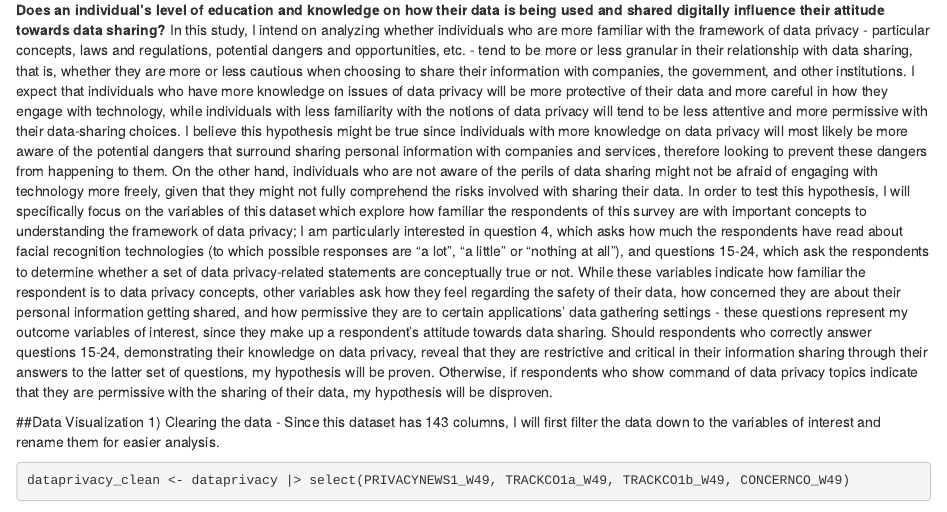
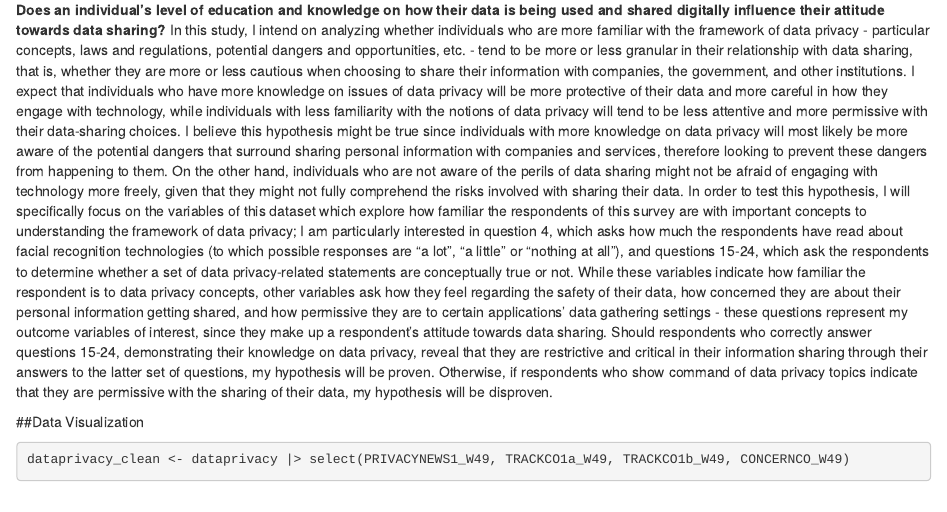
Before and after one commit to luisa-shida/gov50-final-project, an R Markdown document (index.Rmd): the page in a window 1100 px wide, from 330 px down. Rendered offline with R 4.5, knitr and Pandoc, with nearby package versions; drawn as R Markdown's standard HTML page in place of the format the file asks for; some code elsewhere in the file could not run offline; common packages that the code uses without loading them are loaded.

Commit message:
data viz redo

````diff
--- a/index.Rmd
+++ b/index.Rmd
@@ -21,8 +21,7 @@ https://ropercenter.cornell.edu/ipoll/study/31116657/questions?text=college#c5b3
 **Does an individual's level of education and knowledge on how their data is being used and shared digitally influence their attitude towards data sharing?** In this study, I intend on analyzing whether individuals who are more familiar with the framework of data privacy - particular concepts, laws and regulations, potential dangers and opportunities, etc. - tend to be more or less granular in their relationship with data sharing, that is, whether they are more or less cautious when choosing to share their information with companies, the government, and other institutions. I expect that individuals who have more knowledge on issues of data privacy will be more protective of their data and more careful in how they engage with technology, while individuals with less familiarity with the notions of data privacy will tend to be less attentive and more permissive with their data-sharing choices. I believe this hypothesis might be true since individuals with more knowledge on data privacy will most likely be more aware of the potential dangers that surround sharing personal information with companies and services, therefore looking to prevent these dangers from happening to them. On the other hand, individuals who are not aware of the perils of data sharing might not be afraid of engaging with technology more freely, given that they might not fully comprehend the risks involved with sharing their data. In order to test this hypothesis, I will specifically focus on the variables of this dataset which explore how familiar the respondents of this survey are with important concepts to understanding the framework of data privacy; I am particularly interested in question 4, which asks how much the respondents have read about facial recognition technologies (to which possible responses are "a lot", "a little" or "nothing at all"), and questions 15-24, which ask the respondents to determine whether a set of data privacy-related statements are conceptually true or not. While these variables indicate how familiar the respondent is to data privacy concepts, other variables ask how they feel regarding the safety of their data, how concerned they are about their personal information getting shared, and how permissive they are to certain applications' data gathering settings - these questions represent my outcome variables of interest, since they make up a respondent's attitude towards data sharing. Should respondents who correctly answer questions 15-24, demonstrating their knowledge on data privacy, reveal that they are restrictive and critical in their information sharing through their answers to the latter set of questions, my hypothesis will be proven. Otherwise, if respondents who show command of data privacy topics indicate that they are permissive with the sharing of their data, my hypothesis will be disproven.
 
 ##Data Visualization
-1) Clearing the data
-- Since this dataset has 143 columns, I will first filter the data down to the variables of interest and rename them for easier analysis.
+
 ```{r}
 dataprivacy_clean <- dataprivacy |> select(PRIVACYNEWS1_W49, TRACKCO1a_W49, TRACKCO1b_W49, CONCERNCO_W49)
 dataprivacy_clean <- dataprivacy_clean |> rename(privacynews = PRIVACYNEWS1_W49, onlinetracking_opinion = TRACKCO1a_W49, offlinetracking_opinion = TRACKCO1b_W49, concern_level = CONCERNCO_W49)
````
